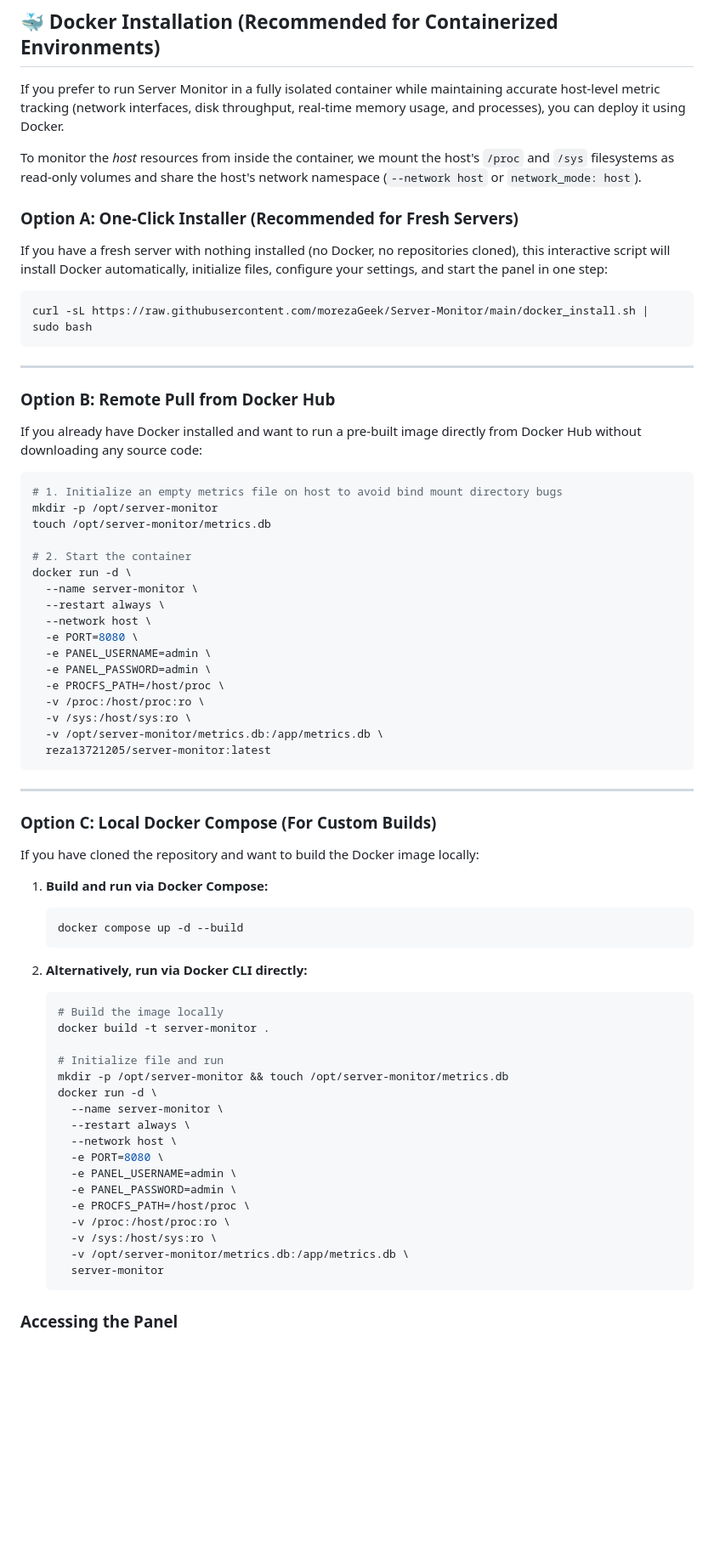
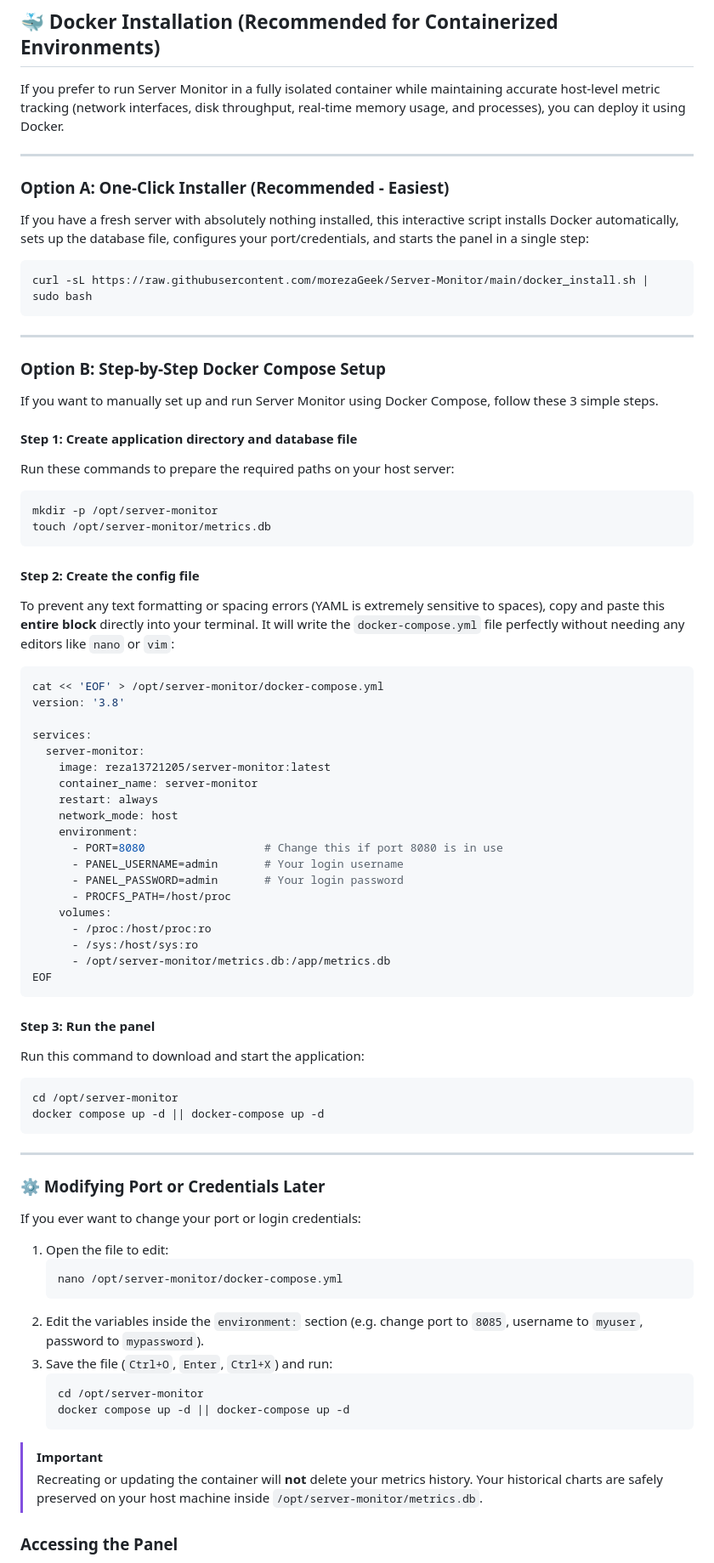
Before and after one commit to morezaGeek/Server-Monitor, a Markdown page: README.md, the part around one of its changes. Shown at 85% size. Rendered like a GitHub page; blank space fills up the shorter version.

````diff
--- a/README.md
+++ b/README.md
@@ -28,10 +28,10 @@ curl -sL https://raw.githubusercontent.com/morezaGeek/Server-Monitor/main/instal
 
 If you prefer to run Server Monitor in a fully isolated container while maintaining accurate host-level metric tracking (network interfaces, disk throughput, real-time memory usage, and processes), you can deploy it using Docker.
 
-To monitor the *host* resources from inside the container, we mount the host's `/proc` and `/sys` filesystems as read-only volumes and share the host's network namespace (`--network host` or `network_mode: host`).
+---
 
-### Option A: One-Click Installer (Recommended for Fresh Servers)
-If you have a fresh server with nothing installed (no Docker, no repositories cloned), this interactive script will install Docker automatically, initialize files, configure your settings, and start the panel in one step:
+### Option A: One-Click Installer (Recommended - Easiest)
+If you have a fresh server with absolutely nothing installed, this interactive script installs Docker automatically, sets up the database file, configures your port/credentials, and starts the panel in a single step:
 
 ```bash
 curl -sL https://raw.githubusercontent.com/morezaGeek/Server-Monitor/main/docker_install.sh | sudo bash
@@ -39,57 +39,65 @@ curl -sL https://raw.githubusercontent.com/morezaGeek/Server-Monitor/main/docker
 
 ---
 
-### Option B: Remote Pull from Docker Hub
-If you already have Docker installed and want to run a pre-built image directly from Docker Hub without downloading any source code:
+### Option B: Step-by-Step Docker Compose Setup
+If you want to manually set up and run Server Monitor using Docker Compose, follow these 3 simple steps.
+
+#### Step 1: Create application directory and database file
+Run these commands to prepare the required paths on your host server:
 ```bash
-# 1. Initialize an empty metrics file on host to avoid bind mount directory bugs
 mkdir -p /opt/server-monitor
 touch /opt/server-monitor/metrics.db
+```
 
-# 2. Start the container
-docker run -d \
-  --name server-monitor \
-  --restart always \
-  --network host \
-  -e PORT=8080 \
-  -e PANEL_USERNAME=admin \
-  -e PANEL_PASSWORD=admin \
-  -e PROCFS_PATH=/host/proc \
-  -v /proc:/host/proc:ro \
-  -v /sys:/host/sys:ro \
-  -v /opt/server-monitor/metrics.db:/app/metrics.db \
-  reza13721205/server-monitor:latest
+#### Step 2: Create the config file
+To prevent any text formatting or spacing errors (YAML is extremely sensitive to spaces), copy and paste this **entire block** directly into your terminal. It will write the `docker-compose.yml` file perfectly without needing any editors like `nano` or `vim`:
+
+```bash
+cat << 'EOF' > /opt/server-monitor/docker-compose.yml
+version: '3.8'
+
+services:
+  server-monitor:
+    image: reza13721205/server-monitor:latest
+    container_name: server-monitor
+    restart: always
+    network_mode: host
+    environment:
+      - PORT=8080                  # Change this if port 8080 is in use
+      - PANEL_USERNAME=admin       # Your login username
+      - PANEL_PASSWORD=admin       # Your login password
+      - PROCFS_PATH=/host/proc
+    volumes:
+      - /proc:/host/proc:ro
+      - /sys:/host/sys:ro
+      - /opt/server-monitor/metrics.db:/app/metrics.db
+EOF
+```
+
+#### Step 3: Run the panel
+Run this command to download and start the application:
+```bash
+cd /opt/server-monitor
+docker compose up -d || docker-compose up -d
 ```
 
 ---
 
-### Option C: Local Docker Compose (For Custom Builds)
-If you have cloned the repository and want to build the Docker image locally:
+### ⚙️ Modifying Port or Credentials Later
+If you ever want to change your port or login credentials:
 
-1. **Build and run via Docker Compose:**
+1. Open the file to edit:
    ```bash
-   docker compose up -d --build
+   nano /opt/server-monitor/docker-compose.yml
+   ```
+2. Edit the variables inside the `environment:` section (e.g. change port to `8085`, username to `myuser`, password to `mypassword`).
+3. Save the file (`Ctrl+O`, `Enter`, `Ctrl+X`) and run:
+   ```bash
+   cd /opt/server-monitor
+   docker compose up -d || docker-compose up -d
    ```
 
-2. **Alternatively, run via Docker CLI directly:**
-   ```bash
-   # Build the image locally
-   docker build -t server-monitor .
-
-   # Initialize file and run
-   mkdir -p /opt/server-monitor && touch /opt/server-monitor/metrics.db
-   docker run -d \
-     --name server-monitor \
-     --restart always \
-     --network host \
-     -e PORT=8080 \
-     -e PANEL_USERNAME=admin \
-     -e PANEL_PASSWORD=admin \
-     -e PROCFS_PATH=/host/proc \
-     -v /proc:/host/proc:ro \
-     -v /sys:/host/sys:ro \
-     -v /opt/server-monitor/metrics.db:/app/metrics.db \
-     server-monitor
-   ```
+> [!IMPORTANT]
+> Recreating or updating the container will **not** delete your metrics history. Your historical charts are safely preserved on your host machine inside `/opt/server-monitor/metrics.db`.
 
 ### Accessing the Panel
````
Also changed, not shown: other parts of README.md (+1 -39 lines).
